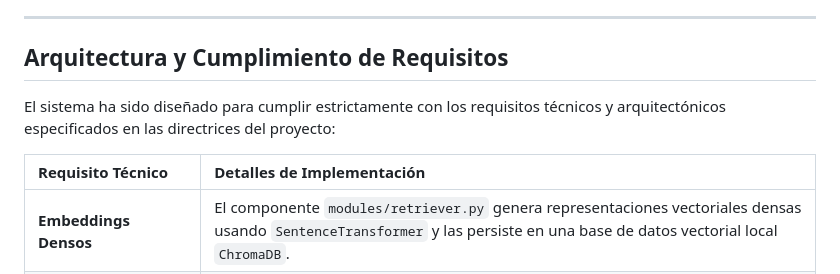
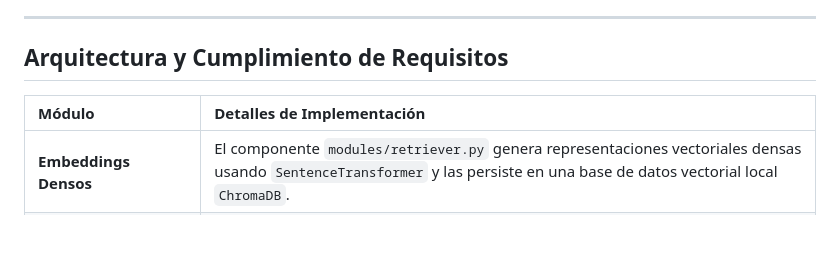
Before and after one commit to deibis4211/Recomendacion-recetas2.0, a Markdown page: README.md, the part around the change. GitHub-like rendering; blank space fills up the shorter version.

```diff
--- a/README.md
+++ b/README.md
@@ -8,9 +8,8 @@ Este sistema emplea una arquitectura híbrida que combina técnicas clásicas de
 
 ## Arquitectura y Cumplimiento de Requisitos
 
-El sistema ha sido diseñado para cumplir estrictamente con los requisitos técnicos y arquitectónicos especificados en las directrices del proyecto:
 
-| Requisito Técnico | Detalles de Implementación |
+| Módulo | Detalles de Implementación |
 | :--- | :--- |
 | **Embeddings Densos** | El componente `modules/retriever.py` genera representaciones vectoriales densas usando `SentenceTransformer` y las persiste en una base de datos vectorial local `ChromaDB`. |
 | **Modelado de Tópicos** | El componente `modules/topics.py` entrena un modelo `BERTopic` offline usando muestreo estratificado para asignar tópicos latentes a las recetas. |
```
